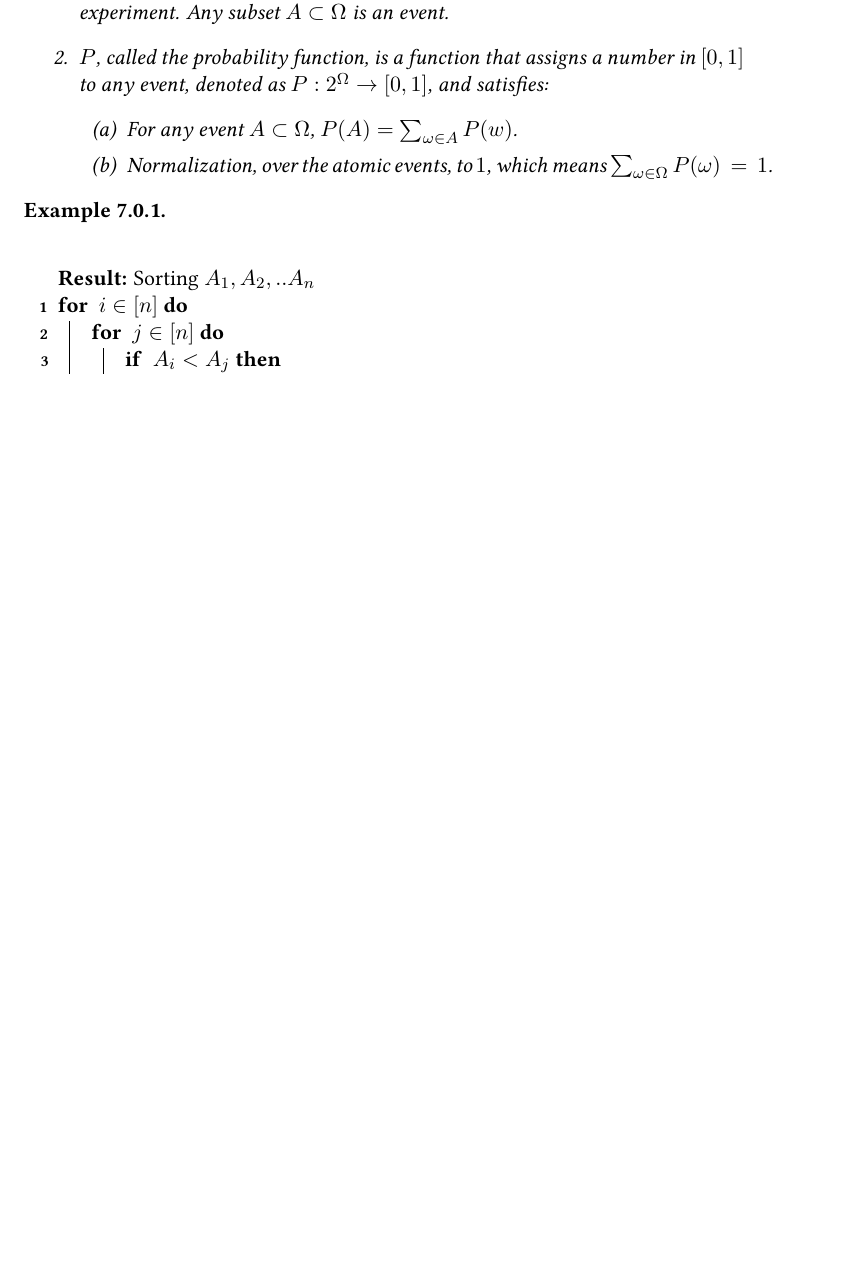
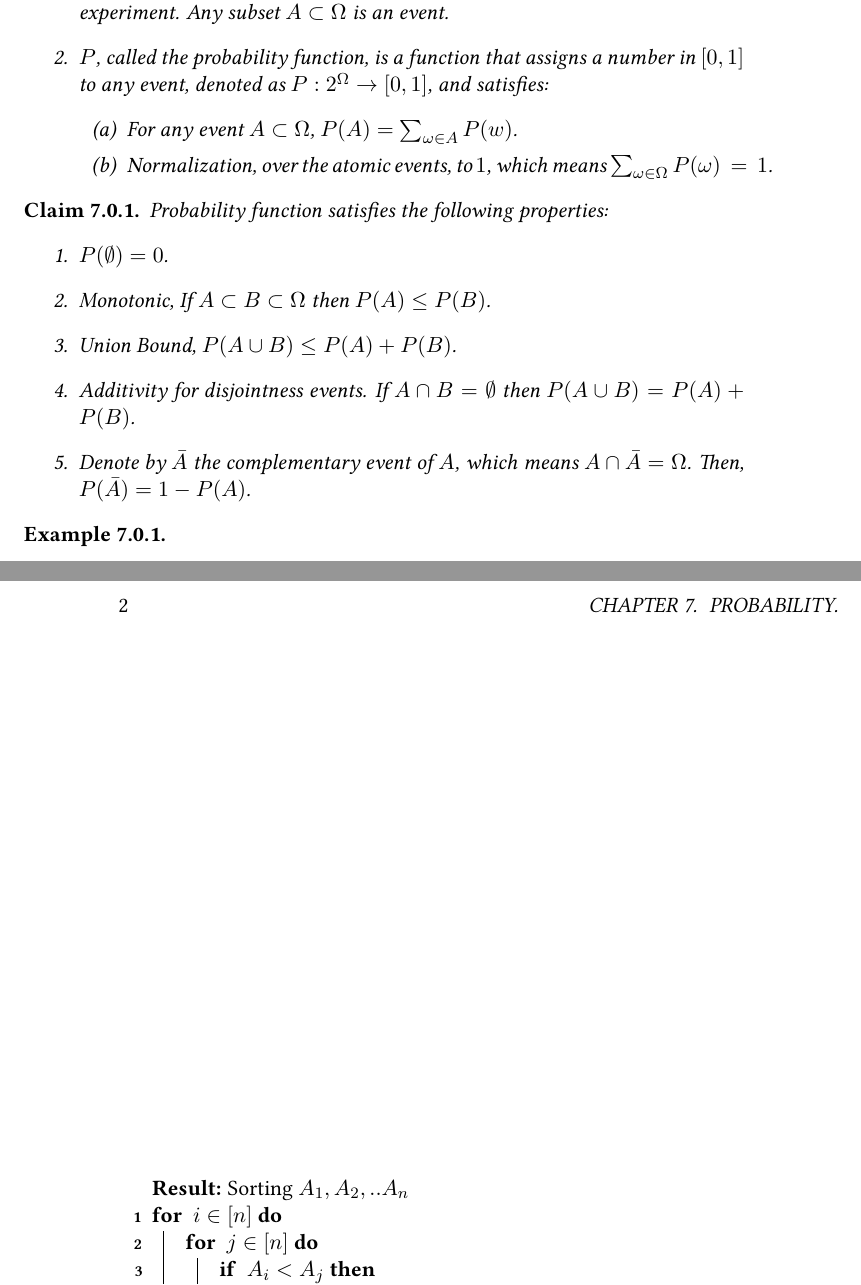
Before and after one commit to dudupo/DAST, a LaTeX document (tex/lectures-TA/lec-probability.tex): part of the page before the commit and two parts of pages 1 and 2 of 2 after it, the two joined at a grey line, cut so that both start at the same text, the shorter picture padded with empty space. The pictures show the PDF file pdfs/lec-probability.pdf that the author committed with the source.

Commit message:
compiling -Thu Feb  8 11:45:31 AM IST 2024

```diff
--- a/tex/lectures-TA/lec-probability.tex
+++ b/tex/lectures-TA/lec-probability.tex
@@ -19,6 +19,19 @@
   \end{enumerate}
 \end{definition}
 
+\begin{claim}
+Probability function  satisfies the following properties:
+\begin{enumerate}
+  \item $P(\emptyset) = 0$.
+  \item Monotonic, If $A \subset B \subset \Omega$ then $P(A) \le P(B)$.
+  \item Union Bound, $P(A \cup B) \le P(A) + P(B)$.
+  \item Additivity for disjointness events. If $A\cap B = \emptyset$ then $P(A \cup B) = P(A) + P(B)$.
+  \item Denote by $\bar{A}$ the complementary event of $A$, which means $A\cap\bar{A} = \Omega$. Then, $P(\bar{A}) = 1 - P(A)$.
+\end{enumerate}
+\end{claim}
+
+
+
 \begin{example}
 \end{example}
 
```
Also changed, not shown: pdfs/lec-probability.pdf.
